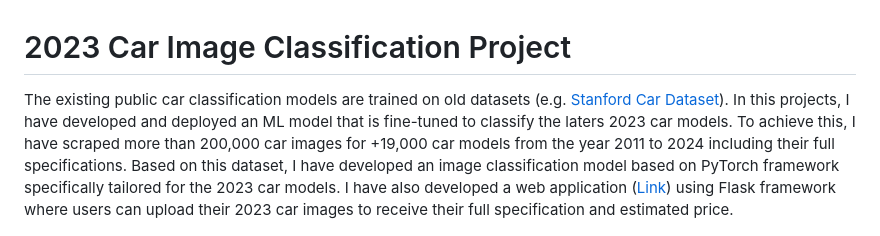
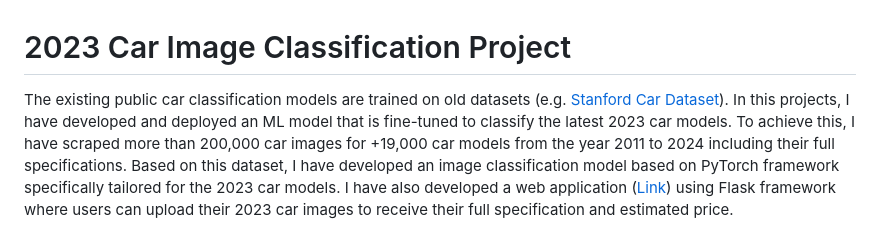
Before and after one commit to r2rro/webapp-car-classification-2023, a Markdown page: README.md, the part around the change. Rendered like a GitHub page.

```diff
--- a/README.md
+++ b/README.md
@@ -1,6 +1,6 @@
 # 2023 Car Image Classification Project
 
-The existing public car classification models are trained on old datasets (e.g. [Stanford Car Dataset](https://ai.stanford.edu/~jkrause/papers/fgvc13.pdf#cite.WahCUB_200_2011)). In this projects, I have developed and deployed an ML model that is fine-tuned to classify the laters 2023 car models. To achieve this, I have scraped more than 200,000 car images for +19,000 car models from the year 2011 to 2024 including their full specifications. Based on this dataset, I have developed an image classification model based on PyTorch framework specifically tailored for the 2023 car models. I have also developed a web application ([Link](http://portfolioarthur.pythonanywhere.com/)) using Flask framework where users can upload their 2023 car images to receive their full specification and estimated price.
+The existing public car classification models are trained on old datasets (e.g. [Stanford Car Dataset](https://ai.stanford.edu/~jkrause/papers/fgvc13.pdf#cite.WahCUB_200_2011)). In this projects, I have developed and deployed an ML model that is fine-tuned to classify the latest 2023 car models. To achieve this, I have scraped more than 200,000 car images for +19,000 car models from the year 2011 to 2024 including their full specifications. Based on this dataset, I have developed an image classification model based on PyTorch framework specifically tailored for the 2023 car models. I have also developed a web application ([Link](http://portfolioarthur.pythonanywhere.com/)) using Flask framework where users can upload their 2023 car images to receive their full specification and estimated price.
 
 <p align="center">
   <img width="600" src="https://github.com/r2rro/webapp-car-classification-2023/blob/main/image/Introduction.png">
```
